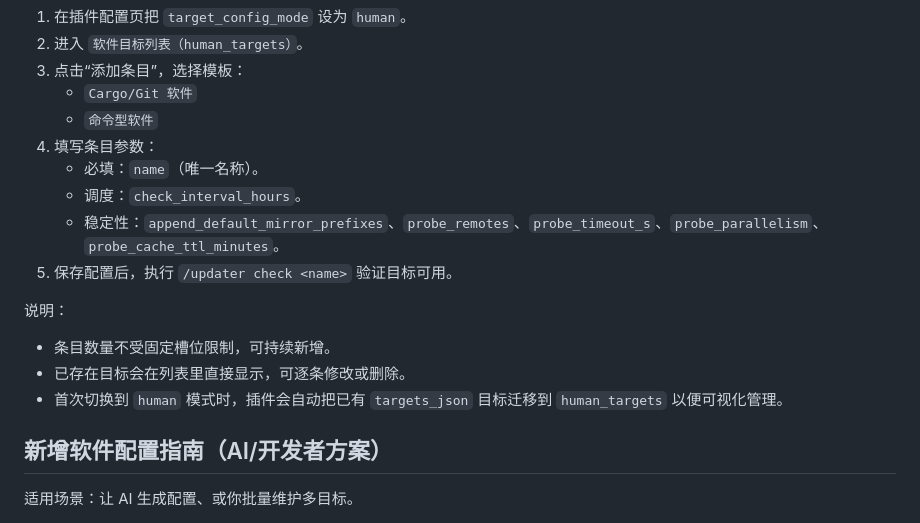
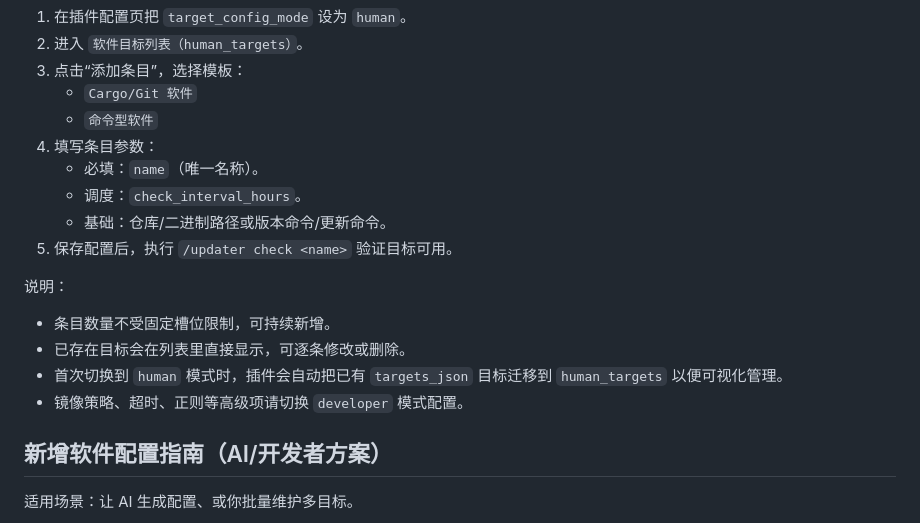
Before and after one commit to Jacobinwwey/astrbot_plugin_onesync, a Markdown page: README.md, the part around the change. Rendered like a GitHub page.

Commit message:
docs: align human mode guide with simplified UI

```diff
--- a/README.md
+++ b/README.md
@@ -45,7 +45,7 @@ OneSync 支持两种配置模式：
 4. 填写条目参数：
    - 必填：`name`（唯一名称）。
    - 调度：`check_interval_hours`。
-   - 稳定性：`append_default_mirror_prefixes`、`probe_remotes`、`probe_timeout_s`、`probe_parallelism`、`probe_cache_ttl_minutes`。
+   - 基础：仓库/二进制路径或版本命令/更新命令。
 5. 保存配置后，执行 `/updater check <name>` 验证目标可用。
 
 说明：
@@ -53,6 +53,7 @@ OneSync 支持两种配置模式：
 - 条目数量不受固定槽位限制，可持续新增。
 - 已存在目标会在列表里直接显示，可逐条修改或删除。
 - 首次切换到 `human` 模式时，插件会自动把已有 `targets_json` 目标迁移到 `human_targets` 以便可视化管理。
+- 镜像策略、超时、正则等高级项请切换 `developer` 模式配置。
 
 ## 新增软件配置指南（AI/开发者方案）
 
```
